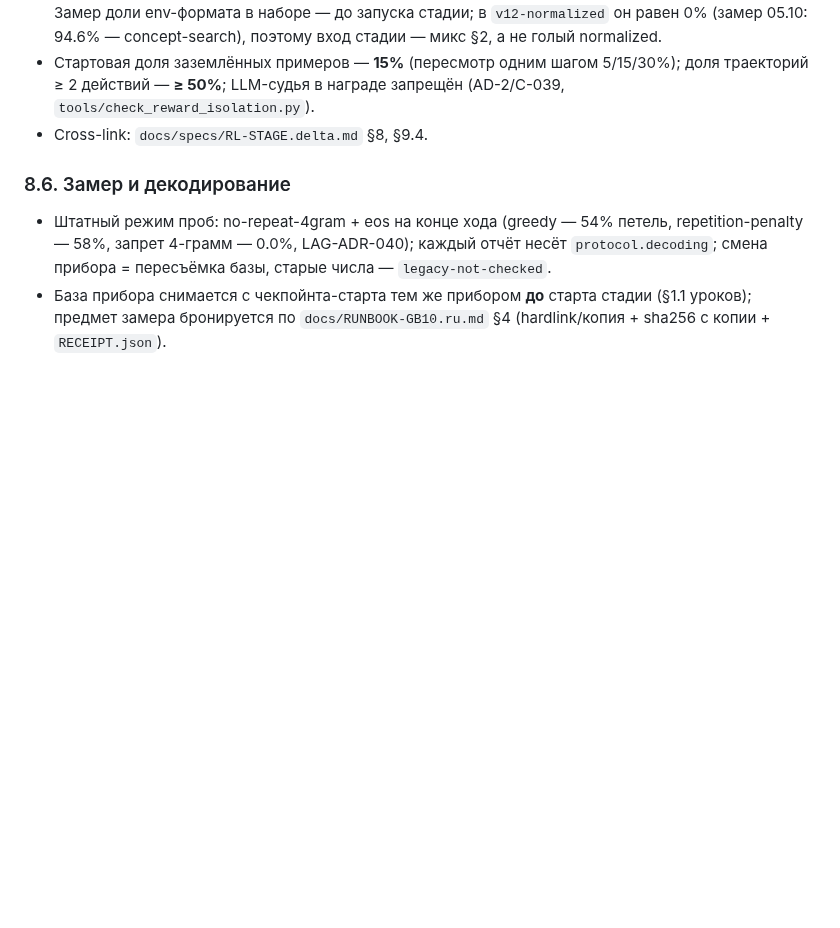
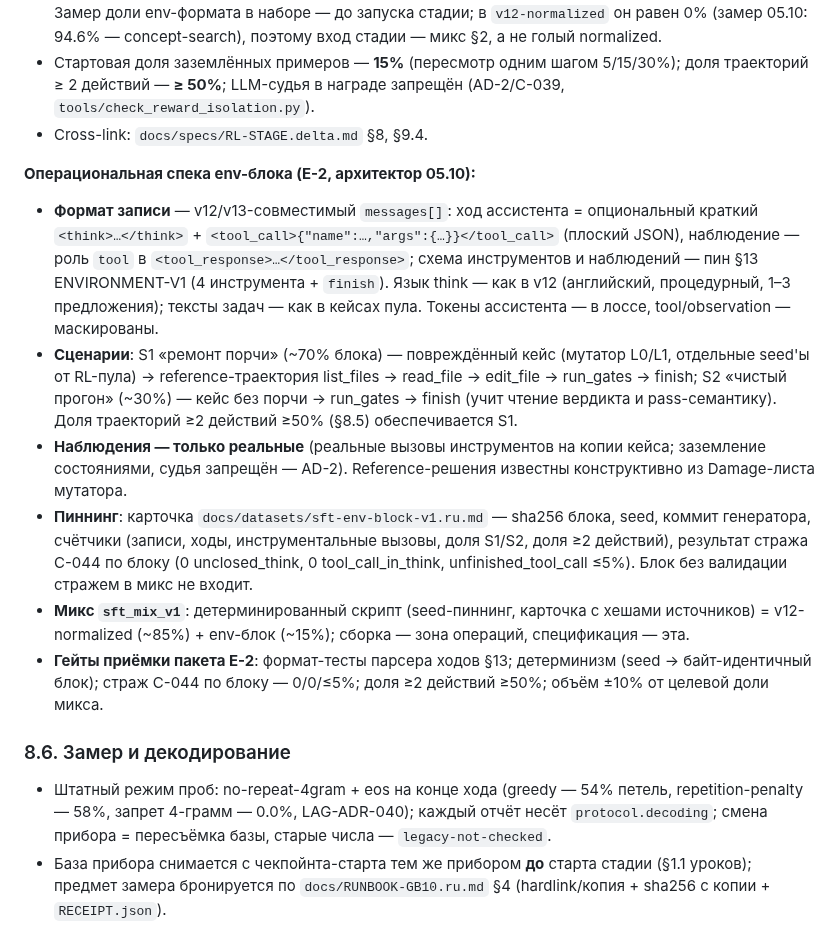
Before and after one commit to romannekrasovaillm/axiom, a Markdown page: docs/specs/SFT-STAGE.delta.md, the part around the change. GitHub-like rendering; blank space fills up the shorter version.

Commit message:
docs(specs): SFT §8.5 операциональная спека env-блока E-2 — формат v13/§13-пин, сценарии S1 ремонт-порчи 70% / S2 чистый-прогон 30%, реальные наблюдения (AD-2), think as-v12, пиннинг карточкой + страж C-044, микс sft_mix_v1, гейты приёмки

```diff
--- a/docs/specs/SFT-STAGE.delta.md
+++ b/docs/specs/SFT-STAGE.delta.md
@@ -92,6 +92,15 @@
 - Стартовая доля заземлённых примеров — **15%** (пересмотр одним шагом 5/15/30%); доля траекторий ≥ 2 действий — **≥ 50%**; LLM-судья в награде запрещён (AD-2/C-039, `tools/check_reward_isolation.py`).
 - Cross-link: `docs/specs/RL-STAGE.delta.md` §8, §9.4.
 
+**Операциональная спека env-блока (E-2, архитектор 05.10):**
+
+- **Формат записи** — v12/v13-совместимый `messages[]`: ход ассистента = опциональный краткий `<think>…</think>` + `<tool_call>{"name":…,"args":{…}}</tool_call>` (плоский JSON), наблюдение — роль `tool` в `<tool_response>…</tool_response>`; схема инструментов и наблюдений — пин §13 ENVIRONMENT-V1 (4 инструмента + `finish`). Язык think — как в v12 (английский, процедурный, 1–3 предложения); тексты задач — как в кейсах пула. Токены ассистента — в лоссе, tool/observation — маскированы.
+- **Сценарии**: S1 «ремонт порчи» (~70% блока) — повреждённый кейс (мутатор L0/L1, отдельные seed'ы от RL-пула) → reference-траектория list_files → read_file → edit_file → run_gates → finish; S2 «чистый прогон» (~30%) — кейс без порчи → run_gates → finish (учит чтение вердикта и pass-семантику). Доля траекторий ≥2 действий ≥50% (§8.5) обеспечивается S1.
+- **Наблюдения — только реальные** (реальные вызовы инструментов на копии кейса; заземление состояниями, судья запрещён — AD-2). Reference-решения известны конструктивно из Damage-листа мутатора.
+- **Пиннинг**: карточка `docs/datasets/sft-env-block-v1.ru.md` — sha256 блока, seed, коммит генератора, счётчики (записи, ходы, инструментальные вызовы, доля S1/S2, доля ≥2 действий), результат стража C-044 по блоку (0 unclosed_think, 0 tool_call_in_think, unfinished_tool_call ≤5%). Блок без валидации стражем в микс не входит.
+- **Микс `sft_mix_v1`**: детерминированный скрипт (seed-пиннинг, карточка с хешами источников) = v12-normalized (~85%) + env-блок (~15%); сборка — зона операций, спецификация — эта.
+- **Гейты приёмки пакета E-2**: формат-тесты парсера ходов §13; детерминизм (seed → байт-идентичный блок); страж C-044 по блоку — 0/0/≤5%; доля ≥2 действий ≥50%; объём ±10% от целевой доли микса.
+
 ### 8.6. Замер и декодирование
 
 - Штатный режим проб: no-repeat-4gram + eos на конце хода (greedy — 54% петель, repetition-penalty — 58%, запрет 4-грамм — 0.0%, LAG-ADR-040); каждый отчёт несёт `protocol.decoding`; смена прибора = пересъёмка базы, старые числа — `legacy-not-checked`.
```
